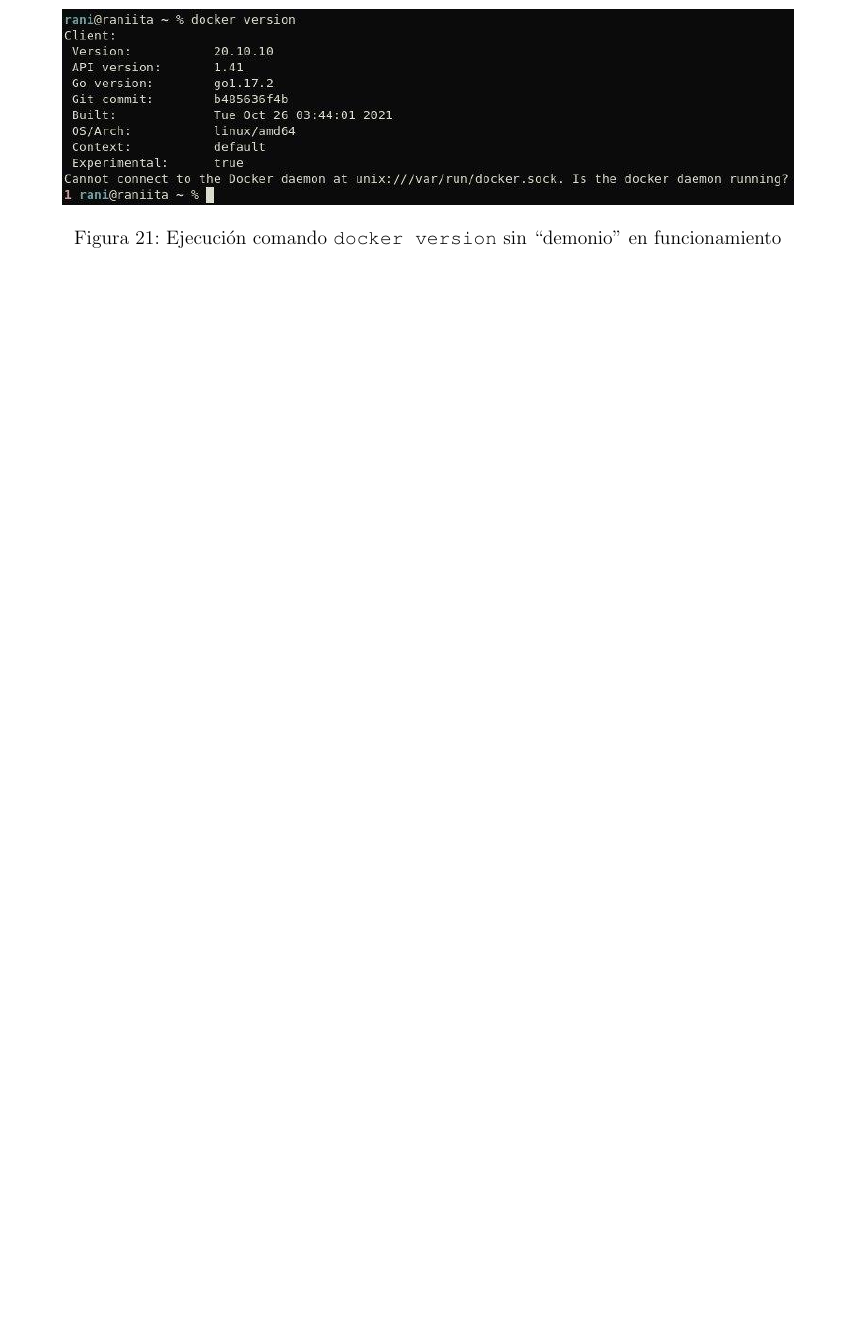
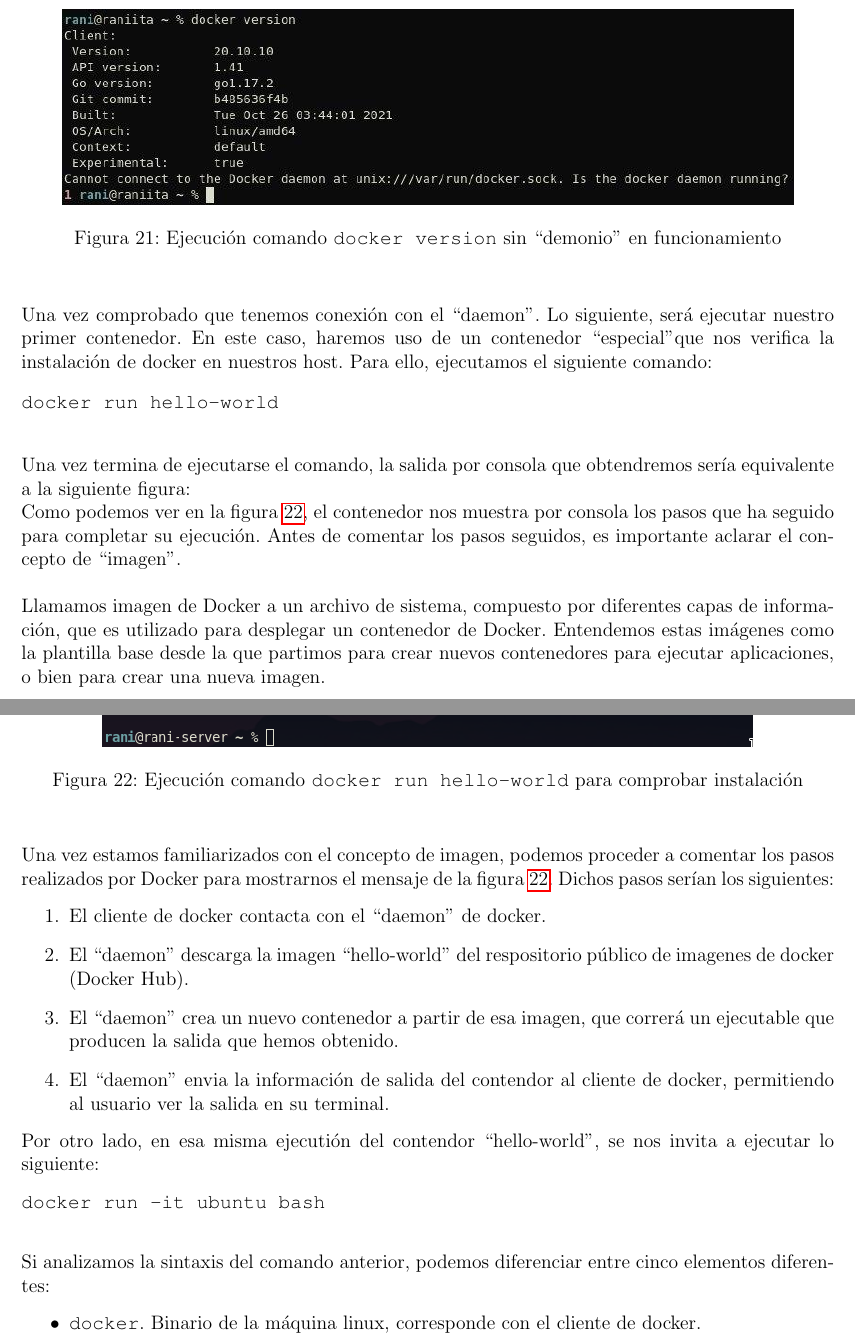
Before and after one commit to Raniita/lightweight-virtualization-nfv, a LaTeX document (memoria_namespaces/main.tex): part of page 58 of 66 before the commit and two parts of pages 58 and 59 of 69 after it, the two joined at a grey line, cut so that both start at the same text, the shorter picture padded with empty space. Compiled offline with pdfLaTeX.

Commit message:
feat: primeros pasos docker

```diff
--- a/memoria_namespaces/main.tex
+++ b/memoria_namespaces/main.tex
@@ -1506,3 +1506,40 @@
 	\end{figure}
 
 	\pagebreak
+
+	\noindent Una vez comprobado que tenemos conexión con el ``daemon''. Lo siguiente, será ejecutar nuestro primer contenedor. En este caso, haremos uso de un contenedor ``especial" que nos verifica la instalación de docker en nuestros host. Para ello, ejecutamos el siguiente comando:
+	\begin{verbatim}
+docker run hello-world
+	\end{verbatim}
+
+	\noindent Una vez termina de ejecutarse el comando, la salida por consola que obtendremos sería equivalente a la siguiente figura:
+
+	\begin{figure}[h]
+		\begin{center}
+			\includegraphics[width=0.8\textwidth]{img/docker_hello-world.png}
+			\caption{Ejecución comando \texttt{docker run hello-world} para comprobar instalación}
+			\label{img: docker hello world}
+		\end{center}
+	\end{figure}
+
+	\noindent Como podemos ver en la figura \ref{img: docker hello world}, el contenedor nos muestra por consola los pasos que ha seguido para completar su ejecución. Antes de comentar los pasos seguidos, es importante aclarar el concepto de ``imagen''. \\
+
+	\noindent Llamamos imagen de Docker a un archivo de sistema, compuesto por diferentes capas de información, que es utilizado para desplegar un contenedor de Docker. Entendemos estas imágenes como la plantilla base desde la que partimos para crear nuevos contenedores para ejecutar aplicaciones, o bien para crear una nueva imagen.\\
+
+	\pagebreak
+
+	\noindent Una vez estamos familiarizados con el concepto de imagen, podemos proceder a comentar los pasos realizados por Docker para mostrarnos el mensaje de la figura \ref{img: docker hello world}. Dichos pasos serían los siguientes:
+	\begin{enumerate}
+		\item El cliente de docker contacta con el ``daemon'' de docker.
+		\item El ``daemon'' descarga la imagen  ``hello-world'' del respositorio público de imagenes de docker (Docker Hub).
+		\item El ``daemon'' crea un nuevo contenedor a partir de esa imagen, que correrá un ejecutable que producen la salida que hemos obtenido.
+		\item El ``daemon'' envia la información de salida del contendor al cliente de docker, permitiendo al usuario ver la salida en su terminal.
+	\end{enumerate}
+
+	\noindent Por otro lado, en esa misma ejecutión del contendor ``hello-world'', se nos invita a ejecutar lo siguiente:
+	\begin{verbatim}
+docker run -it ubuntu bash
+	\end{verbatim}
+
+	\noindent Si analizamos la sintaxis del comando anterior, podemos diferenciar entre cinco elementos diferentes:
+	\begin{itemize}
```
Also changed, not shown: memoria_namespaces/img/docker_hello-world.png (added), memoria_namespaces/main.pdf, memoria_namespaces/main.tex (12 more changed lines).
